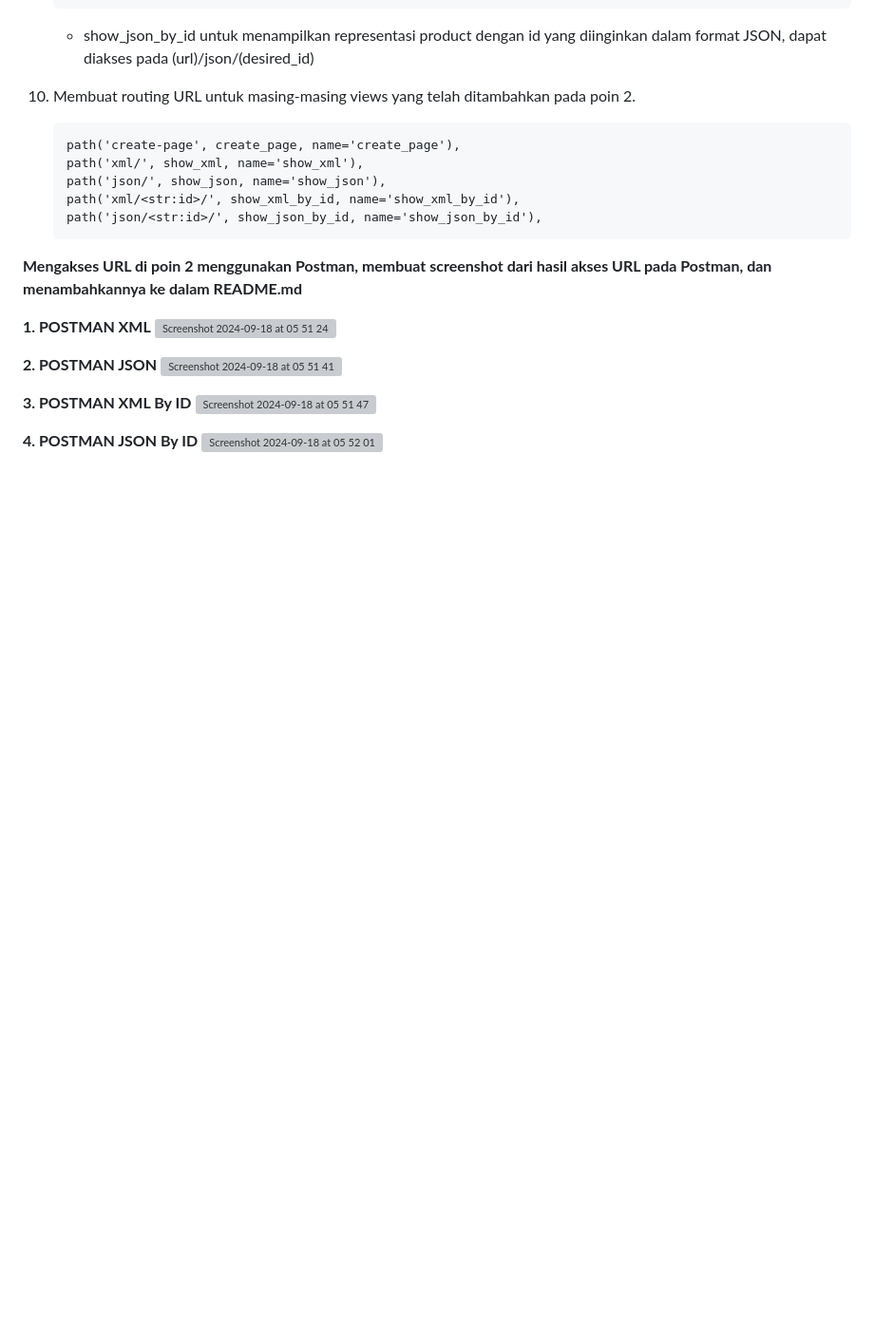
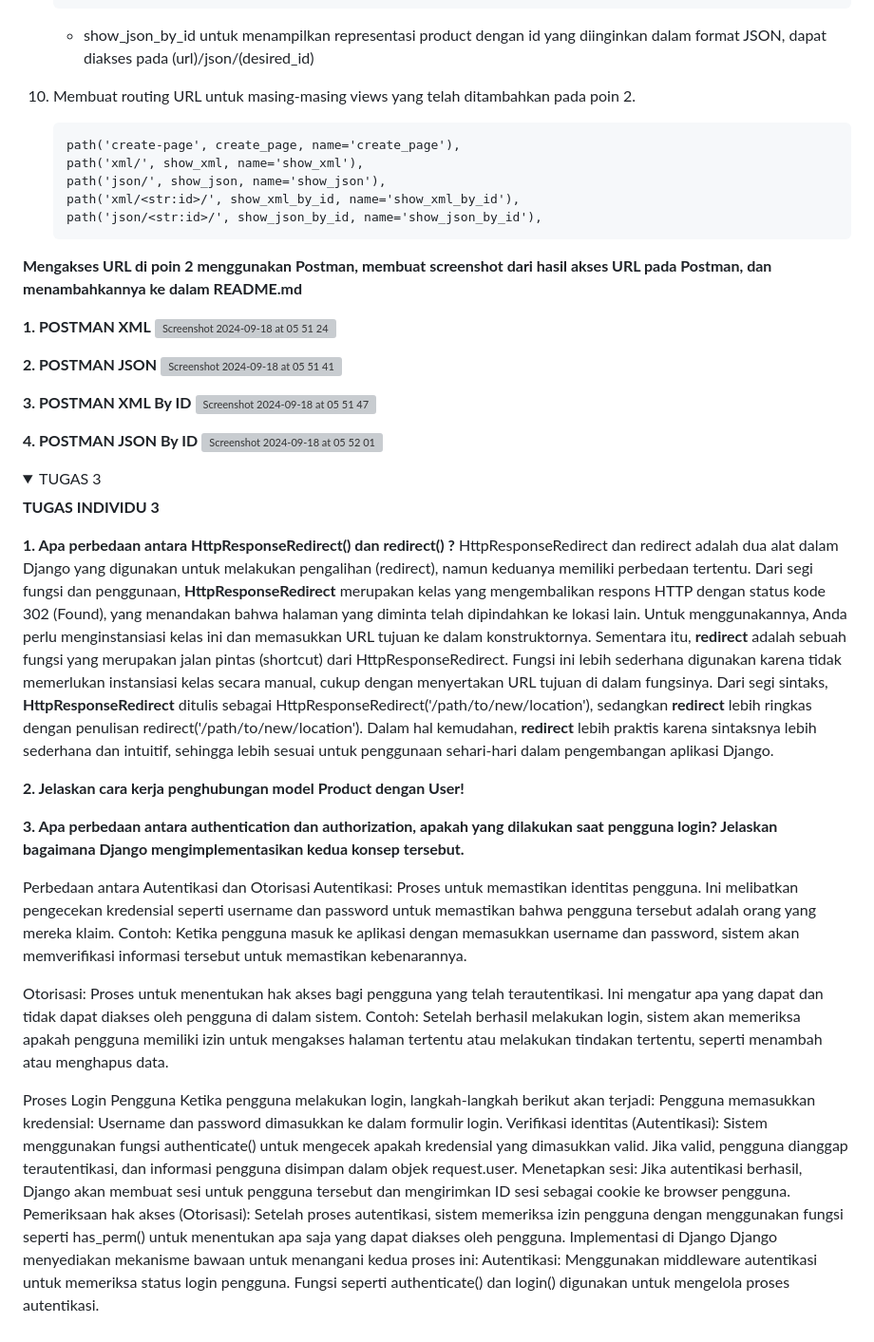
Before and after one commit to dinan26/sunrise-mart, a Markdown page: README.md, the part around the change. Shown at 95% size. GitHub-like rendering; folded sections open; blank space fills up the shorter version; grey boxes are pictures that could not be loaded.

```diff
--- a/README.md
+++ b/README.md
@@ -270,3 +270,51 @@ Proses ini dimulai ketika user mengirimkan request melalui internet,saat mereka
 
 **4. POSTMAN JSON By ID**
    <img width="1440" alt="Screenshot 2024-09-18 at 05 52 01" src="https://github.com/user-attachments/assets/e9a09213-bb44-45ca-b128-82c426e6e491">
+
+<details>
+  <summary>TUGAS 3</summary>
+
+**TUGAS INDIVIDU 3**
+
+**1. Apa perbedaan antara HttpResponseRedirect() dan redirect() ?**
+      HttpResponseRedirect dan redirect adalah dua alat dalam Django yang digunakan untuk melakukan pengalihan (redirect), namun keduanya memiliki perbedaan tertentu.
+      Dari segi fungsi dan penggunaan, **HttpResponseRedirect** merupakan kelas yang mengembalikan respons HTTP dengan status kode 302 (Found), yang menandakan bahwa halaman yang       diminta telah dipindahkan ke lokasi lain. Untuk menggunakannya, Anda perlu menginstansiasi kelas ini dan memasukkan URL tujuan ke dalam konstruktornya. Sementara itu,             **redirect** adalah sebuah fungsi yang merupakan jalan pintas (shortcut) dari HttpResponseRedirect. Fungsi ini lebih sederhana digunakan karena tidak memerlukan instansiasi       kelas secara manual, cukup dengan menyertakan URL tujuan di dalam fungsinya.
+      Dari segi sintaks, **HttpResponseRedirect** ditulis sebagai HttpResponseRedirect('/path/to/new/location'), sedangkan **redirect** lebih ringkas dengan penulisan         redirect('/path/to/new/location'). Dalam hal kemudahan, **redirect** lebih praktis karena sintaksnya lebih sederhana dan intuitif, sehingga lebih sesuai untuk penggunaan sehari-hari dalam pengembangan aplikasi Django.
+
+**2. Jelaskan cara kerja penghubungan model Product dengan User!**
+
+
+
+
+**3. Apa perbedaan antara authentication dan authorization, apakah yang dilakukan saat pengguna login?
+     Jelaskan bagaimana Django mengimplementasikan kedua konsep tersebut.**
+
+Perbedaan antara Autentikasi dan Otorisasi
+Autentikasi:
+Proses untuk memastikan identitas pengguna. Ini melibatkan pengecekan kredensial seperti username dan password untuk memastikan bahwa pengguna tersebut adalah orang yang mereka klaim.
+Contoh: Ketika pengguna masuk ke aplikasi dengan memasukkan username dan password, sistem akan memverifikasi informasi tersebut untuk memastikan kebenarannya.
+
+Otorisasi:
+Proses untuk menentukan hak akses bagi pengguna yang telah terautentikasi. Ini mengatur apa yang dapat dan tidak dapat diakses oleh pengguna di dalam sistem.
+Contoh: Setelah berhasil melakukan login, sistem akan memeriksa apakah pengguna memiliki izin untuk mengakses halaman tertentu atau melakukan tindakan tertentu, seperti menambah atau menghapus data.
+
+Proses Login Pengguna
+Ketika pengguna melakukan login, langkah-langkah berikut akan terjadi:
+Pengguna memasukkan kredensial: Username dan password dimasukkan ke dalam formulir login.
+Verifikasi identitas (Autentikasi):
+Sistem menggunakan fungsi authenticate() untuk mengecek apakah kredensial yang dimasukkan valid.
+Jika valid, pengguna dianggap terautentikasi, dan informasi pengguna disimpan dalam objek request.user.
+Menetapkan sesi: Jika autentikasi berhasil, Django akan membuat sesi untuk pengguna tersebut dan mengirimkan ID sesi sebagai cookie ke browser pengguna.
+Pemeriksaan hak akses (Otorisasi):
+Setelah proses autentikasi, sistem memeriksa izin pengguna dengan menggunakan fungsi seperti has_perm() untuk menentukan apa saja yang dapat diakses oleh pengguna.
+Implementasi di Django
+Django menyediakan mekanisme bawaan untuk menangani kedua proses ini:
+Autentikasi:
+Menggunakan middleware autentikasi untuk memeriksa status login pengguna.
+Fungsi seperti authenticate() dan login() digunakan untuk mengelola proses autentikasi.
+
+
+
+
+
+</details>
```
